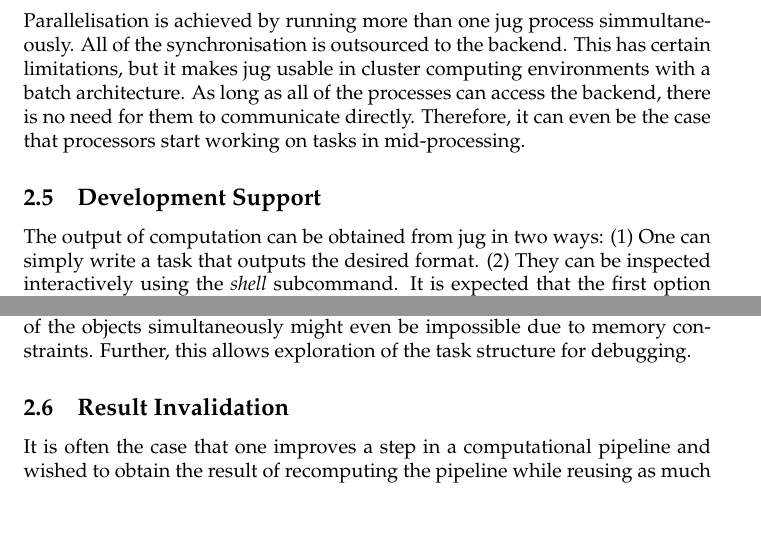
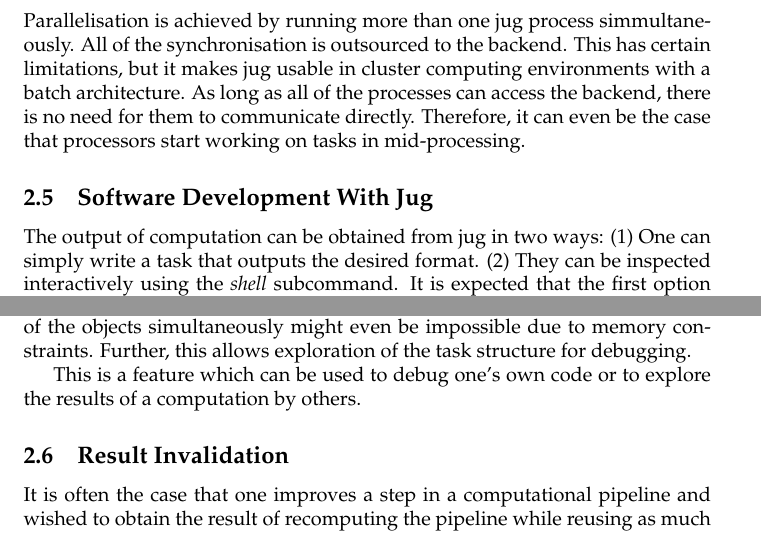
Before and after one commit to luispedro/jug-paper, a LaTeX document (paper.tex): two parts of page 5 of 8, joined at a grey line, cut so that both start at the same text. Compiled offline with pdfLaTeX.

Commit message:
MIN Minor phrasing fixes

```diff
--- a/paper.tex
+++ b/paper.tex
@@ -254,8 +254,7 @@ access the backend, there is no need for them to communicate directly.
 Therefore, it can even be the case that processors start working on tasks in
 mid-processing.
 
-\subsection{Development Support}
-
+\subsection{Software Development With Jug}
 
 The output of computation can be obtained from jug in two ways: (1) One can
 simply write a task that outputs the desired format. (2) They can be inspected
@@ -303,6 +302,9 @@ It is much faster at startup. Consider too that the user might not load more
 than a few objects. In some cases, loading all of the objects simultaneously
 might even be impossible due to memory constraints. Further, this allows
 exploration of the task structure for debugging.
+
+This is a feature which can be used to debug one's own code or to explore the
+results of a computation by others.
 
 \subsection{Result Invalidation}
 
```
Also changed, not shown: paper.tex (2 more changed lines).
